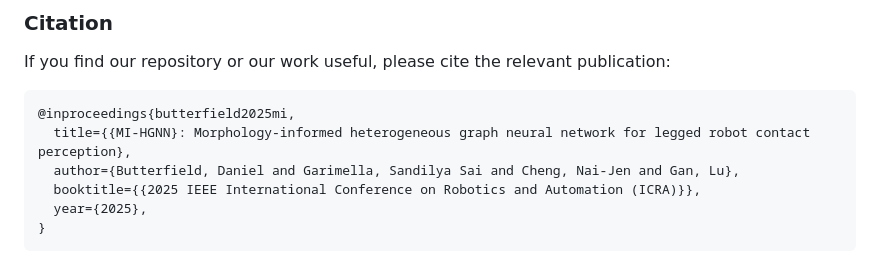
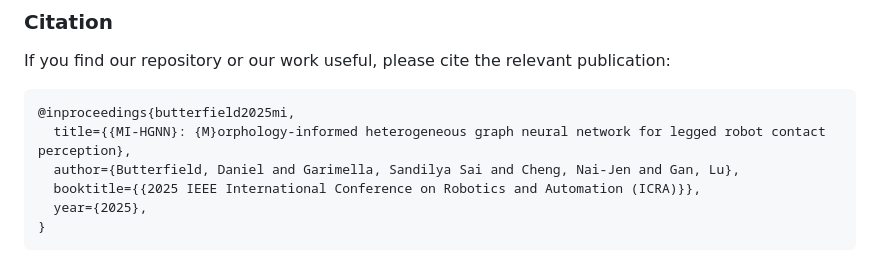
Before and after one commit to lunarlab-gatech/Morphology-Informed-HGNN, a Markdown page: README.md, the part around the change. GitHub-like rendering.

Commit message:
README.md tweak

````diff
--- a/README.md
+++ b/README.md
@@ -77,7 +77,7 @@ If you find our repository or our work useful, please cite the relevant publicat
 
 ```
 @inproceedings{butterfield2025mi,
-  title={{MI-HGNN}: Morphology-informed heterogeneous graph neural network for legged robot contact perception},
+  title={{MI-HGNN}: {M}orphology-informed heterogeneous graph neural network for legged robot contact perception},
   author={Butterfield, Daniel and Garimella, Sandilya Sai and Cheng, Nai-Jen and Gan, Lu},
   booktitle={{2025 IEEE International Conference on Robotics and Automation (ICRA)}},
   year={2025},
````
